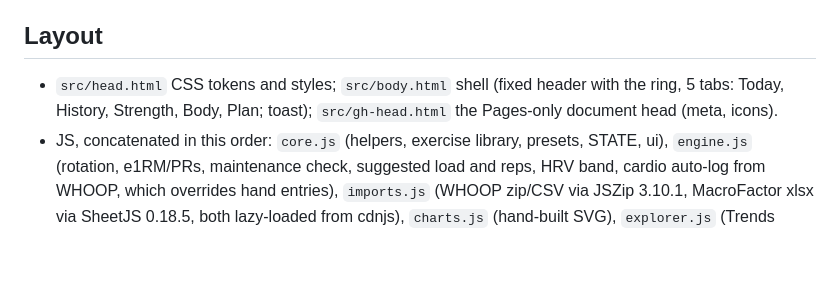
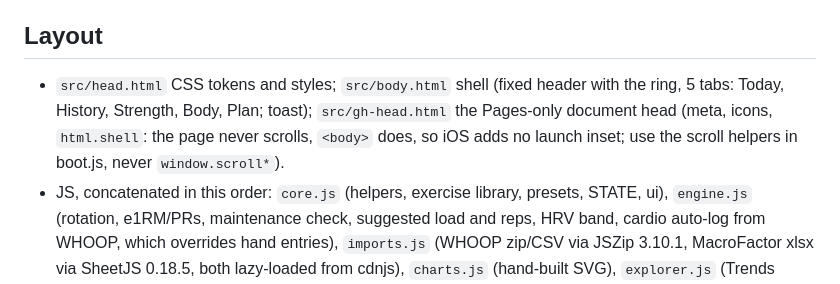
Before and after one commit to BigYellowBoi/orbit, a Markdown page: CLAUDE.md, the part around the change. Drawn GitHub-style; blank space fills up the shorter version.

Commit message:
CLAUDE.md: note the shell scroller
Co-Authored-By: Claude Opus 5.5 <noreply@anthropic.com>
Claude-Session: https://claude.ai/code/session_014YMSCWNq1WknTHNgpkYFhm

```diff
--- a/CLAUDE.md
+++ b/CLAUDE.md
@@ -12,7 +12,7 @@ User preferences: short answers, never use em dashes (in replies or UI copy).
 Any feature change goes into `src/`, then `tools/build.sh` rebuilds both. Ship to both targets unless told otherwise.
 
 ## Layout
-- `src/head.html` CSS tokens and styles; `src/body.html` shell (fixed header with the ring, 5 tabs: Today, History, Strength, Body, Plan; toast); `src/gh-head.html` the Pages-only document head (meta, icons).
+- `src/head.html` CSS tokens and styles; `src/body.html` shell (fixed header with the ring, 5 tabs: Today, History, Strength, Body, Plan; toast); `src/gh-head.html` the Pages-only document head (meta, icons, `html.shell`: the page never scrolls, `<body>` does, so iOS adds no launch inset; use the scroll helpers in boot.js, never `window.scroll*`).
 - JS, concatenated in this order: `core.js` (helpers, exercise library, presets, STATE, ui), `engine.js` (rotation, e1RM/PRs, maintenance check, suggested load and reps, HRV band, cardio auto-log from WHOOP, which overrides hand entries), `imports.js` (WHOOP zip/CSV via JSZip 3.10.1, MacroFactor xlsx via SheetJS 0.18.5, both lazy-loaded from cdnjs), `charts.js` (hand-built SVG), `explorer.js` (Trends metric explorer), `notes.js`, `views.js` (Today, which holds today's log once started; Log, a past day opened from History; History; Strength; Body; Plan; Data), `boot.js` (persistence, render, actions, boot). `gh.js` is appended for Pages only.
 - `tools/build.sh` builds; `tools/icons.js` renders `tools/icon.html` to the PNG icons.
 - `test/` Playwright scripts: `gh.js` (GitHub sync against a mocked API: two devices, conflicts, offline, delete, restore), `sync.js` (artifact cloud sync with a mocked `window.claude`), `notes.js`. Run with `PLAYWRIGHT=/path/to/playwright node test/gh.js` after building.
```
